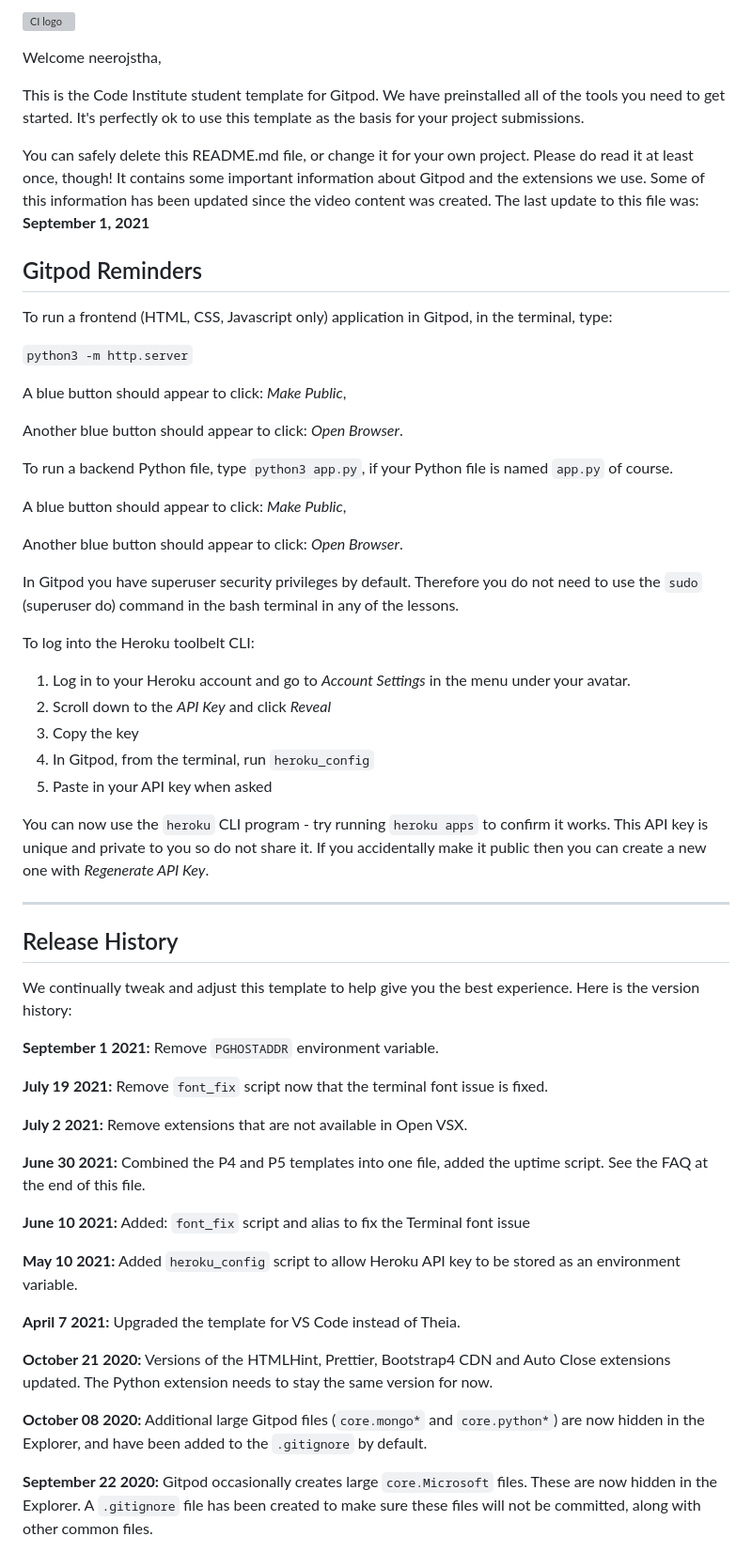
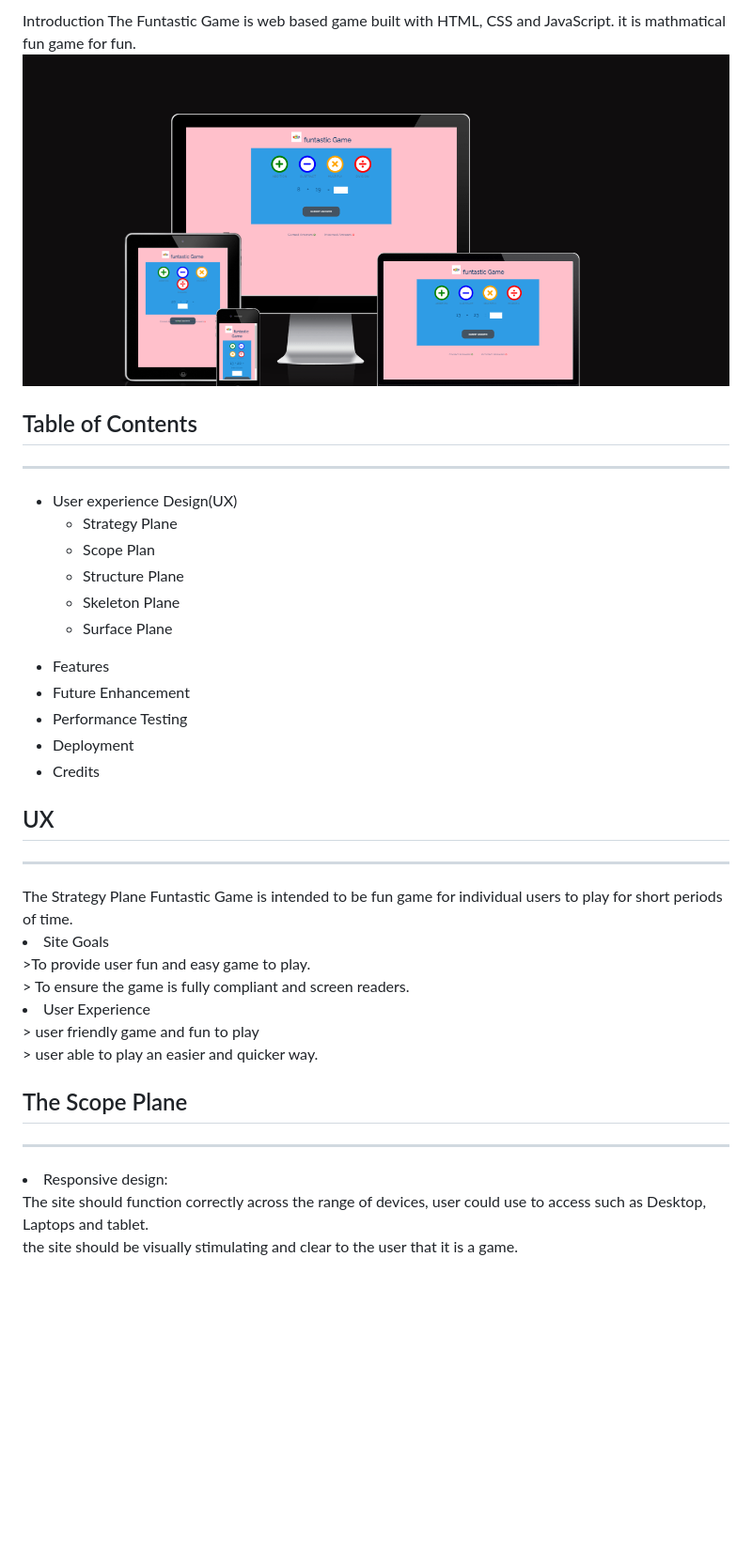
Before and after one commit to neerojstha/Funtastic-Game, a Markdown page: README.md, the part around the change printed below. Shown: that part at 94% size. GitHub-like rendering; pictures changed too: assets/images/first.png (added); blank space fills up the shorter version; grey boxes are pictures that could not be loaded.

Commit message:
readme file added

```diff
--- a/README.md
+++ b/README.md
@@ -1,62 +1,41 @@
-![CI logo](https://codeinstitute.s3.amazonaws.com/fullstack/ci_logo_small.png)
+Introduction
+The Funtastic Game is web based game built with HTML, CSS and JavaScript. it is mathmatical fun game for fun.
+<img src="assets/images/first.png">
 
-Welcome neerojstha,
+<h2>Table of Contents</h2>
+<hr>
+<ul>
+<li>User experience Design(UX)</li>
+<ul>
+<li>Strategy Plane</li>
+<li>Scope Plan</li>
+<li>Structure Plane</li>
+<li>Skeleton Plane</li>
+<li>Surface Plane</li>
+</ul>
+<li>Features</li>
+<li>Future Enhancement</li>
+<li>Performance Testing</li>
+<li>Deployment</li>
+<li>Credits</li>
+</ul>
+<h2>UX</h2>
+<hr>
+The Strategy Plane
+Funtastic Game is intended to be fun game for individual users to play for short periods of time.
+<li>Site Goals</li>
+>To provide user fun and easy game to play.
+<br>
+> To ensure the game is fully compliant and screen readers.
+<li>User Experience </li>
+> user friendly game and fun to play
+<br>
+> user able to play an easier and quicker way.
 
-This is the Code Institute student template for Gitpod. We have preinstalled all of the tools you need to get started. It's perfectly ok to use this template as the basis for your project submissions.
+<h2>The Scope Plane</h2>
+<hr>
+<li>Responsive design:</li>
+The site should function correctly across the range of devices, user could use to access such as Desktop, Laptops and tablet.
+<br>
+the site should be visually stimulating and clear to the user that it is a game.
 
-You can safely delete this README.md file, or change it for your own project. Please do read it at least once, though! It contains some important information about Gitpod and the extensions we use. Some of this information has been updated since the video content was created. The last update to this file was: **September 1, 2021**
-
-## Gitpod Reminders
-
-To run a frontend (HTML, CSS, Javascript only) application in Gitpod, in the terminal, type:
-
-`python3 -m http.server`
-
-A blue button should appear to click: _Make Public_,
-
-Another blue button should appear to click: _Open Browser_.
-
-To run a backend Python file, type `python3 app.py`, if your Python file is named `app.py` of course.
-
-A blue button should appear to click: _Make Public_,
-
-Another blue button should appear to click: _Open Browser_.
-
-In Gitpod you have superuser security privileges by default. Therefore you do not need to use the `sudo` (superuser do) command in the bash terminal in any of the lessons.
-
-To log into the Heroku toolbelt CLI:
-
-1. Log in to your Heroku account and go to *Account Settings* in the menu under your avatar.
-2. Scroll down to the *API Key* and click *Reveal*
-3. Copy the key
-4. In Gitpod, from the terminal, run `heroku_config`
-5. Paste in your API key when asked
-
-You can now use the `heroku` CLI program - try running `heroku apps` to confirm it works. This API key is unique and private to you so do not share it. If you accidentally make it public then you can create a new one with _Regenerate API Key_.
-
-------
-
-## Release History
-
-We continually tweak and adjust this template to help give you the best experience. Here is the version history:
-
-**September 1 2021:** Remove `PGHOSTADDR` environment variable.
-
-**July 19 2021:** Remove `font_fix` script now that the terminal font issue is fixed.
-
-**July 2 2021:** Remove extensions that are not available in Open VSX.
-
-**June 30 2021:** Combined the P4 and P5 templates into one file, added the uptime script. See the FAQ at the end of this file.
-
-**June 10 2021:** Added: `font_fix` script and alias to fix the Terminal font issue
-
-**May 10 2021:** Added `heroku_config` script to allow Heroku API key to be stored as an environment variable.
-
-**April 7 2021:** Upgraded the template for VS Code instead of Theia.
-
-**October 21 2020:** Versions of the HTMLHint, Prettier, Bootstrap4 CDN and Auto Close extensions updated. The Python extension needs to stay the same version for now.
-
-**October 08 2020:** Additional large Gitpod files (`core.mongo*` and `core.python*`) are now hidden in the Explorer, and have been added to the `.gitignore` by default.
-
-**September 22 2020:** Gitpod occasionally creates large `core.Microsoft` files. These are now hidden in the Explorer. A `.gitignore` file has been created to make sure these files will not be committed, along with other common files.
-
```
Also changed, not shown: other parts of README.md (+7 -46 lines), assets/images/fifth.png (added), assets/images/fourth.png (added), assets/images/second.png (added), assets/images/sixth.png (added), assets/images/third.png (added).
